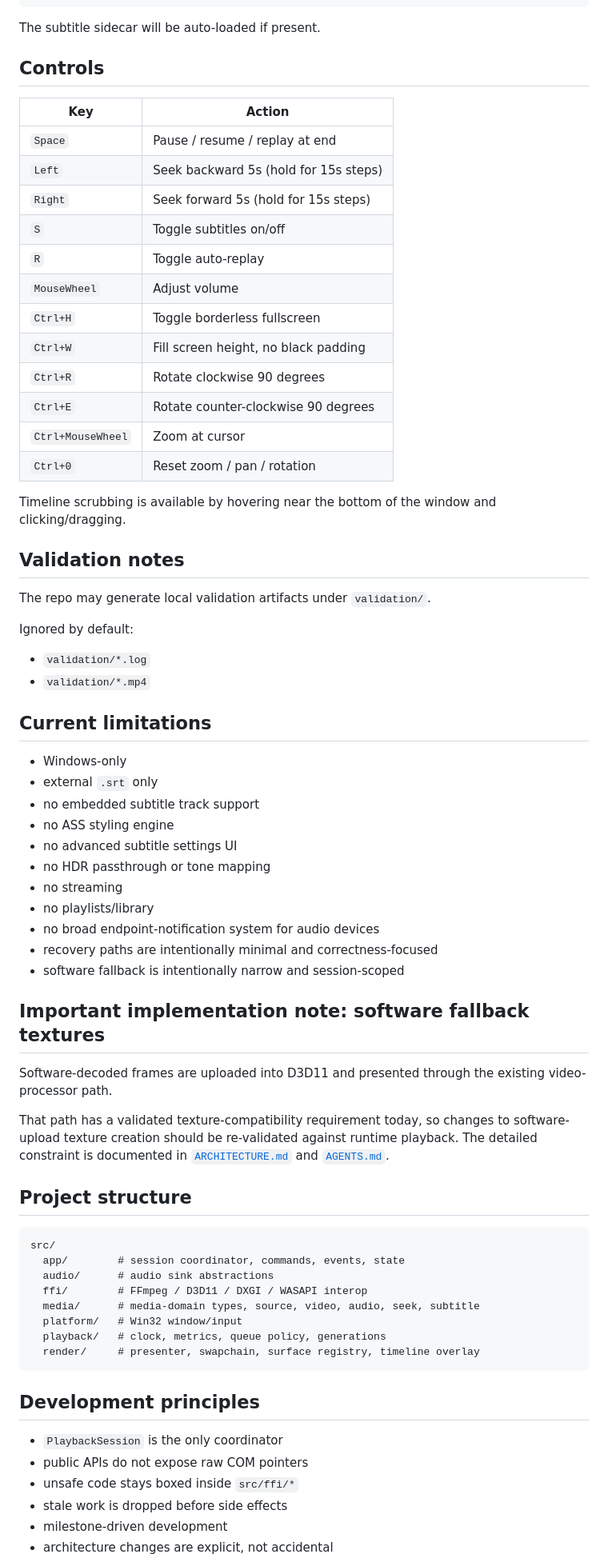
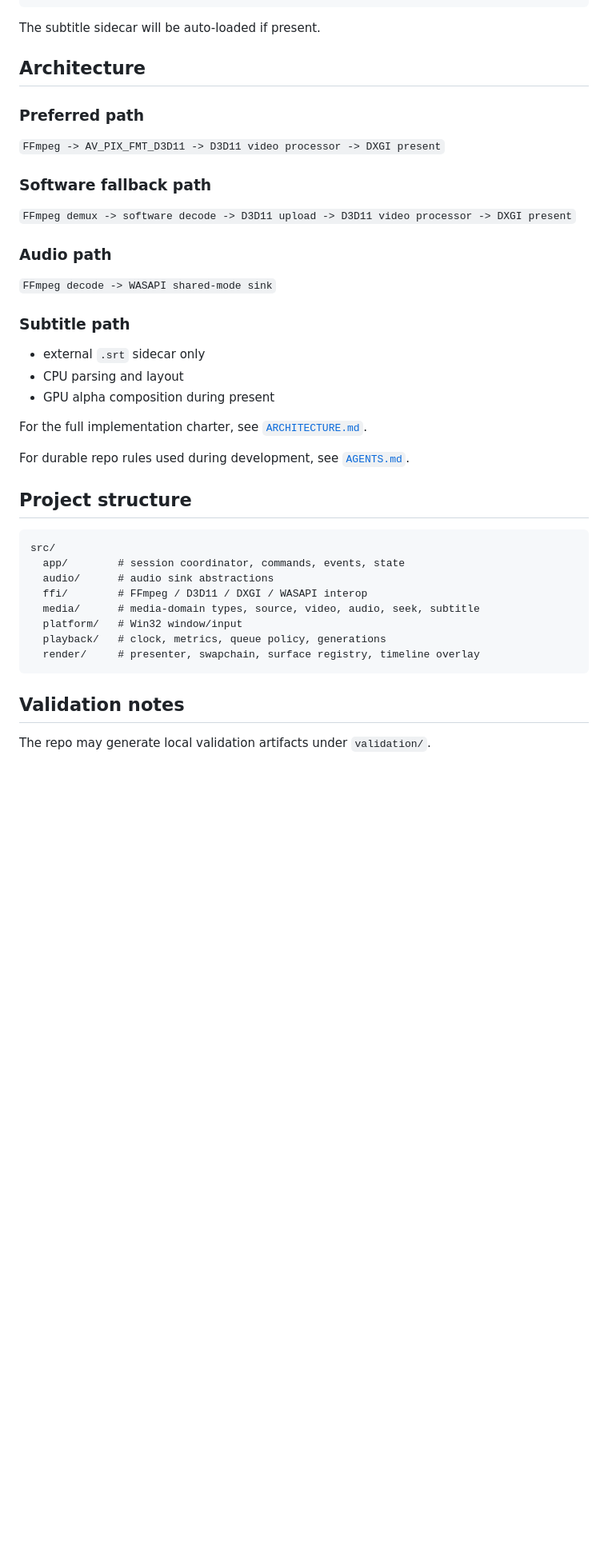
Before and after one commit to CalvinSturm/FastPlay, a Markdown page: README.md, the part around one of its changes. Shown at 80% size. Drawn GitHub-style; blank space fills up the shorter version.

````diff
--- a/README.md
+++ b/README.md
@@ -156,53 +177,29 @@ movie.srt
 
 The subtitle sidecar will be auto-loaded if present.
 
-## Controls
+## Architecture
 
-| Key | Action |
-|-----|--------|
-| `Space` | Pause / resume / replay at end |
-| `Left` | Seek backward 5s (hold for 15s steps) |
-| `Right` | Seek forward 5s (hold for 15s steps) |
-| `S` | Toggle subtitles on/off |
-| `R` | Toggle auto-replay |
-| `MouseWheel` | Adjust volume |
-| `Ctrl+H` | Toggle borderless fullscreen |
-| `Ctrl+W` | Fill screen height, no black padding |
-| `Ctrl+R` | Rotate clockwise 90 degrees |
-| `Ctrl+E` | Rotate counter-clockwise 90 degrees |
-| `Ctrl+MouseWheel` | Zoom at cursor |
-| `Ctrl+0` | Reset zoom / pan / rotation |
+### Preferred path
 
-Timeline scrubbing is available by hovering near the bottom of the window and clicking/dragging.
+`FFmpeg -> AV_PIX_FMT_D3D11 -> D3D11 video processor -> DXGI present`
 
-## Validation notes
+### Software fallback path
 
-The repo may generate local validation artifacts under `validation/`.
+`FFmpeg demux -> software decode -> D3D11 upload -> D3D11 video processor -> DXGI present`
 
-Ignored by default:
+### Audio path
 
-* `validation/*.log`
-* `validation/*.mp4`
+`FFmpeg decode -> WASAPI shared-mode sink`
 
-## Current limitations
+### Subtitle path
 
-* Windows-only
-* external `.srt` only
-* no embedded subtitle track support
-* no ASS styling engine
-* no advanced subtitle settings UI
-* no HDR passthrough or tone mapping
-* no streaming
-* no playlists/library
-* no broad endpoint-notification system for audio devices
-* recovery paths are intentionally minimal and correctness-focused
-* software fallback is intentionally narrow and session-scoped
+* external `.srt` sidecar only
+* CPU parsing and layout
+* GPU alpha composition during present
 
-## Important implementation note: software fallback textures
+For the full implementation charter, see [`ARCHITECTURE.md`](./ARCHITECTURE.md).
 
-Software-decoded frames are uploaded into D3D11 and presented through the existing video-processor path.
-
-That path has a validated texture-compatibility requirement today, so changes to software-upload texture creation should be re-validated against runtime playback. The detailed constraint is documented in [`ARCHITECTURE.md`](./ARCHITECTURE.md) and [`AGENTS.md`](./AGENTS.md).
+For durable repo rules used during development, see [`AGENTS.md`](./AGENTS.md).
 
 ## Project structure
 
@@ -217,12 +214,7 @@ src/
   render/     # presenter, swapchain, surface registry, timeline overlay
 ```
 
-## Development principles
+## Validation notes
 
-* `PlaybackSession` is the only coordinator
-* public APIs do not expose raw COM pointers
-* unsafe code stays boxed inside `src/ffi/*`
-* stale work is dropped before side effects
-* milestone-driven development
-* architecture changes are explicit, not accidental
+The repo may generate local validation artifacts under `validation/`.
 
````
Also changed, not shown: other parts of README.md (+71 -61 lines).
